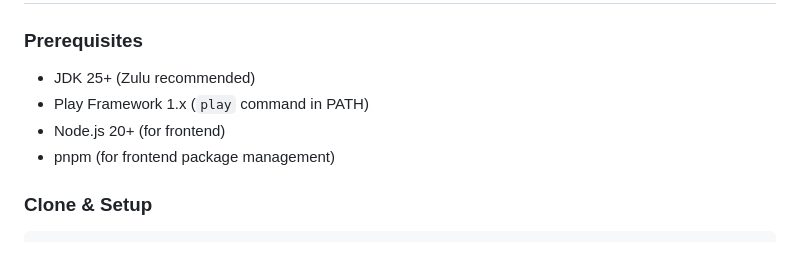
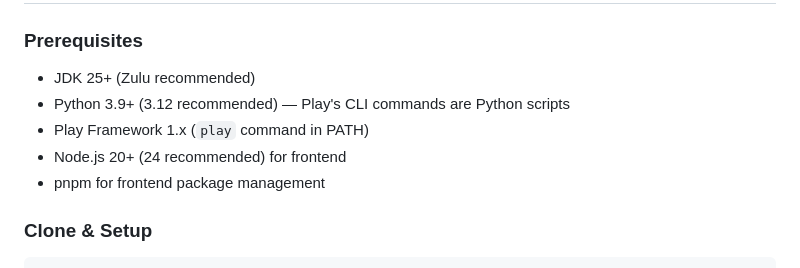
Before and after one commit to tsukhani/jclaw, a Markdown page: README.md, the part around the change. Drawn GitHub-style.

Commit message:
Add Python 3.9+ prerequisite and version recommendations to README
Play CLI commands are Python scripts requiring Python 3.9+. Also add
recommended versions: Python 3.12, Node.js 24, JDK 25+.

Co-Authored-By: Claude Opus 4.6 (1M context) <noreply@anthropic.com>

```diff
--- a/README.md
+++ b/README.md
@@ -93,9 +93,10 @@ jclaw/
 ### Prerequisites
 
 - JDK 25+ (Zulu recommended)
+- Python 3.9+ (3.12 recommended) — Play's CLI commands are Python scripts
 - Play Framework 1.x (`play` command in PATH)
-- Node.js 20+ (for frontend)
-- pnpm (for frontend package management)
+- Node.js 20+ (24 recommended) for frontend
+- pnpm for frontend package management
 
 ### Clone & Setup
 
```
